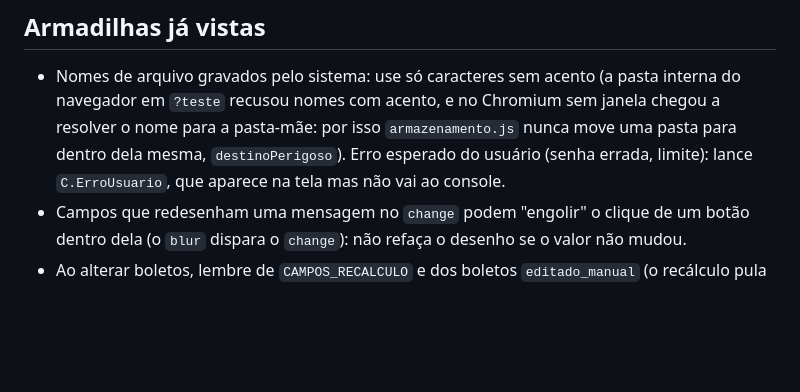
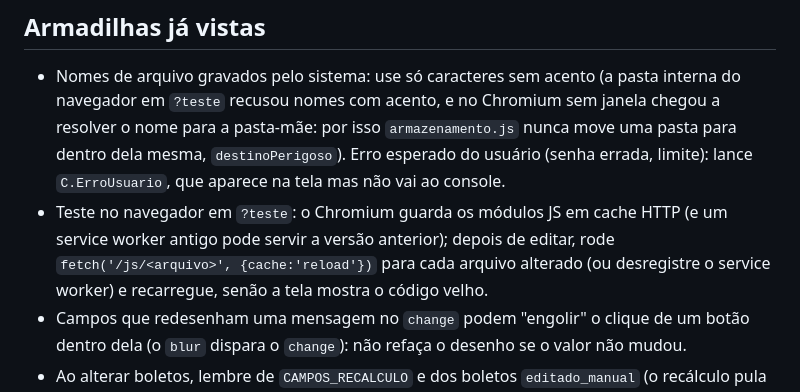
Before and after one commit to juliocpfh/erp-boletos, a Markdown page: CLAUDE.md, the part around the change. Rendered like a GitHub page; blank space fills up the shorter version.

Commit message:
Docs: tipos de alerta configuráveis e armadilha do cache no teste em ?teste
Co-Authored-By: Claude Fable 5.1 <noreply@anthropic.com>

```diff
--- a/CLAUDE.md
+++ b/CLAUDE.md
@@ -37,6 +37,7 @@ Código em `docs/` (é também a pasta publicada pelo GitHub Pages: não ponha d
 
 ## Armadilhas já vistas
 - Nomes de arquivo gravados pelo sistema: use só caracteres sem acento (a pasta interna do navegador em `?teste` recusou nomes com acento, e no Chromium sem janela chegou a resolver o nome para a pasta-mãe: por isso `armazenamento.js` nunca move uma pasta para dentro dela mesma, `destinoPerigoso`). Erro esperado do usuário (senha errada, limite): lance `C.ErroUsuario`, que aparece na tela mas não vai ao console.
+- Teste no navegador em `?teste`: o Chromium guarda os módulos JS em cache HTTP (e um service worker antigo pode servir a versão anterior); depois de editar, rode `fetch('/js/<arquivo>', {cache:'reload'})` para cada arquivo alterado (ou desregistre o service worker) e recarregue, senão a tela mostra o código velho.
 - Campos que redesenham uma mensagem no `change` podem "engolir" o clique de um botão dentro dela (o `blur` dispara o `change`): não refaça o desenho se o valor não mudou.
 - Ao alterar boletos, lembre de `CAMPOS_RECALCULO` e dos boletos `editado_manual` (o recálculo pula esses). Para achar o boleto do aluguel de um mês use `boletoDoMes` (pode existir também o do complemento da caução, em uma ou mais parcelas: `boletosCaucaoDa`). Excluir/desfazer lançamento apaga o arquivo anexado (`alterarApagandoAnexos` + `arquivosReferenciados`): campo novo de arquivo precisa entrar lá (e em `rotulosDosArquivos`; a conferência `conferirArquivos` usa a mesma lista). Na troca de titular, o contrato só passa com o termo aditivo assinado, mesmo passada a data (`trocaAguardaAditivo`; `herancaAgendada` cobre os dois casos), e a garantia é cuidada no contrato anterior (`garantiaHerdada`, `sincronizarGarantiaHerdeiro`), salvo garantia nova (`garantiaNova`: a do anterior é devolvida, `devolucoes_garantia`); o que ficar lançado no anterior depois (ex.: aplicação) passa ao novo em `completarHeranca` (`herancaIncompleta`); a apólice em vigência passa ao novo (`herdarSeguros`); documento já perdido no anterior fecha a etapa do novo (`perdaHerdada`). Pasta do inquilino: `pastaPaiContrato` devolve partes do caminho (`[imóvel, 'Inquilinos']`), não um texto; `organizarPastas` (ao abrir o Painel) acerta as pastas antigas. Copiar arquivo: use `S.lerConteudo` (OneDrive muda o arquivo no meio da leitura).
 - Tabela larga no celular: `cartoesNoCelular` (`app.js`) vira cartões sozinha a que não cabe (1ª linha toda `th`, de onde saem os rótulos `data-rotulo`; sem títulos, `linhas-celular`: cada linha quebra); desenho próprio fica de fora em `SEM_CARTOES`. A classe `responsiva` continua valendo para virar cartão sempre. Anexo no celular (PDF/foto) abre em `visualizador.js` (pdf.js em `docs/vendor`, fora da versão sem internet). `mostrar` abre a tela com as listas de anexos já vistas (`anexosVistos`, conferidas por trás) e, no redesenho da mesma página, guarda a rolagem. `sw.js` confere uma vez por abertura a data de publicação do `index.html` (todos os arquivos do GitHub Pages levam a mesma) e só baixa de novo se mudou (`tests/sw.test.mjs`; em localhost confere arquivo a arquivo); Dados e backup mostra a versão em uso. Boleto emitido no banco (`cobrancas[].banco`): excluir em aberto é barrado e o recálculo não mexe nele (`divergenciaBancaria` avisa); dados do banco (`movimentacoes_banco`, `pagamentos_banco`) não se desfazem pelo Histórico (`SEM_DESFAZER`). Nuvem (no ar desde 2026-11-06, `nuvem/README.md`; o Worker publica sozinho a cada merge na `main`): com `E.nuvem`, `alterar` envia só o que mudou (`Sincronia`, `nuvem.js`) e `E.pasta` é uma pasta virtual da API (`pasta-nuvem.js`): não acesse `imoveis-dados.json` nem a pasta por fora delas; o número da NF só anda com internet.
```
Also changed, not shown: documentacao/ARQUITETURA.md (+1 -1 lines).
